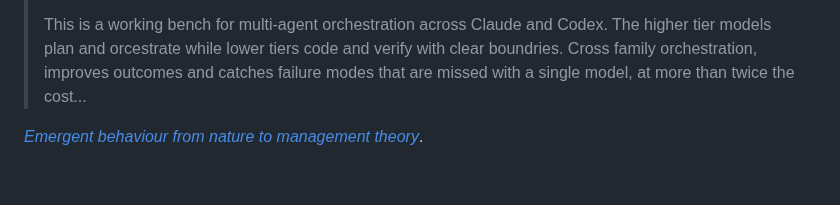
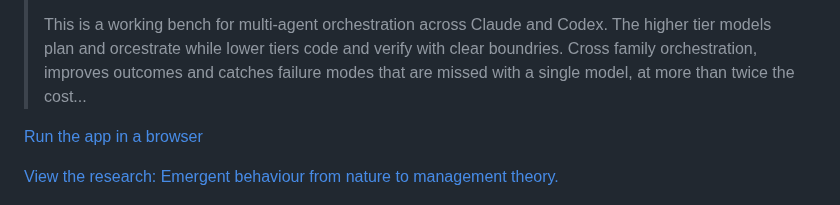
Before and after one commit to aw-pr/emergence-lab, a Markdown page: README.md, the part around the change. Drawn GitHub-style; blank space fills up the shorter version.

Commit message:
Added link to readme

```diff
--- a/README.md
+++ b/README.md
@@ -8,7 +8,9 @@
 > This is a working bench for multi-agent orchestration across
 > Claude and Codex. The higher tier models plan and orcestrate while lower tiers code and verify with clear boundries. Cross family orchestration, improves outcomes and catches failure modes that are missed with a single model, at more than twice the cost...
 
- *[Emergent behaviour from nature to management theory](https://anthonywest.co.uk/research/emergent-behaviour-cross-domain)*.
+[Run the app in a browser](https://amazing-empanada-7d6e5f.netlify.app/)
+
+[View the research: Emergent behaviour from nature to management theory.](https://anthonywest.co.uk/research/emergent-behaviour-cross-domain)
 
 ![Julia set, escape-time render from the lab](docs/images/julia-hero.png)
 
```
